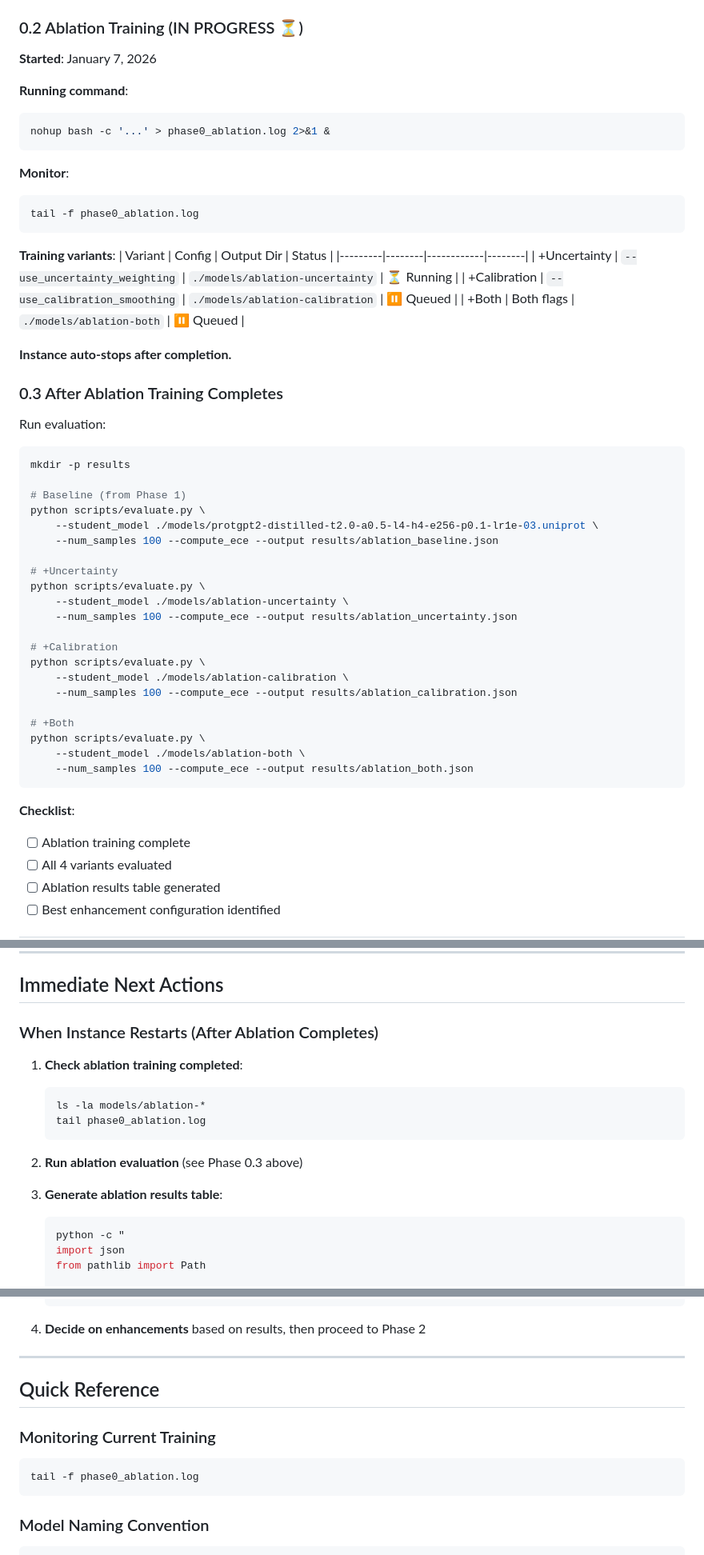
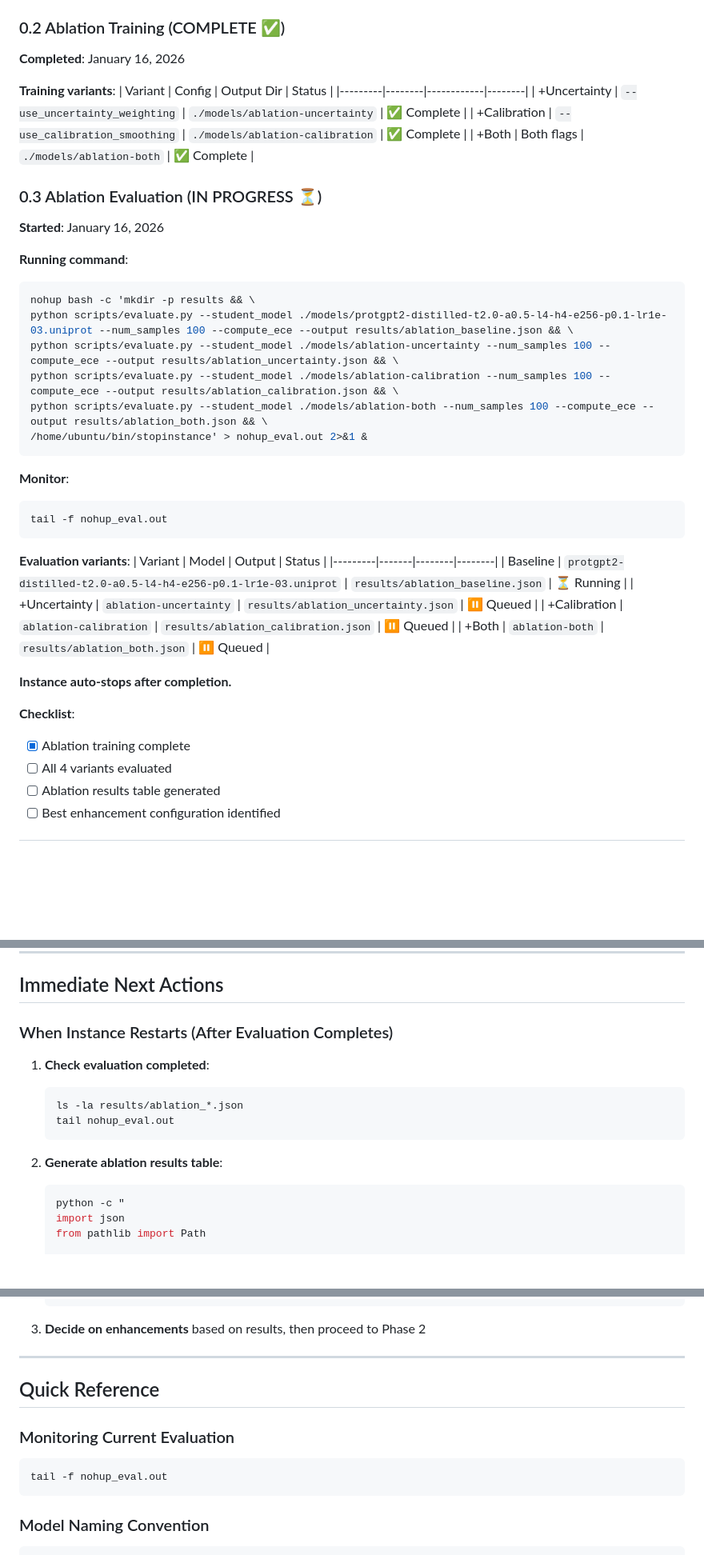
Before and after one commit to ewijaya/protein-lm-distill, a Markdown page: docs/TODO.md, 3 parts joined by grey strips. Shown at 80% size. Rendered like a GitHub page; blank space fills up the shorter version.

Commit message:
docs: update TODO with ablation training complete, evaluation running

````diff
--- a/docs/TODO.md
+++ b/docs/TODO.md
@@ -27,58 +27,48 @@
 - [x] Ablation notebook (`notebooks/phase_0_ablation.ipynb`)
 - [x] Documentation (`docs/METHODS.md`)
 
-### 0.2 Ablation Training (IN PROGRESS ⏳)
+### 0.2 Ablation Training (COMPLETE ✅)
 
-**Started**: January 7, 2026
+**Completed**: January 16, 2026
+
+**Training variants**:
+| Variant | Config | Output Dir | Status |
+|---------|--------|------------|--------|
+| +Uncertainty | `--use_uncertainty_weighting` | `./models/ablation-uncertainty` | ✅ Complete |
+| +Calibration | `--use_calibration_smoothing` | `./models/ablation-calibration` | ✅ Complete |
+| +Both | Both flags | `./models/ablation-both` | ✅ Complete |
+
+### 0.3 Ablation Evaluation (IN PROGRESS ⏳)
+
+**Started**: January 16, 2026
 
 **Running command**:
 ```bash
-nohup bash -c '...' > phase0_ablation.log 2>&1 &
+nohup bash -c 'mkdir -p results && \
+python scripts/evaluate.py --student_model ./models/protgpt2-distilled-t2.0-a0.5-l4-h4-e256-p0.1-lr1e-03.uniprot --num_samples 100 --compute_ece --output results/ablation_baseline.json && \
+python scripts/evaluate.py --student_model ./models/ablation-uncertainty --num_samples 100 --compute_ece --output results/ablation_uncertainty.json && \
+python scripts/evaluate.py --student_model ./models/ablation-calibration --num_samples 100 --compute_ece --output results/ablation_calibration.json && \
+python scripts/evaluate.py --student_model ./models/ablation-both --num_samples 100 --compute_ece --output results/ablation_both.json && \
+/home/ubuntu/bin/stopinstance' > nohup_eval.out 2>&1 &
 ```
 
 **Monitor**:
 ```bash
-tail -f phase0_ablation.log
+tail -f nohup_eval.out
 ```
 
-**Training variants**:
-| Variant | Config | Output Dir | Status |
-|---------|--------|------------|--------|
-| +Uncertainty | `--use_uncertainty_weighting` | `./models/ablation-uncertainty` | ⏳ Running |
-| +Calibration | `--use_calibration_smoothing` | `./models/ablation-calibration` | ⏸️ Queued |
-| +Both | Both flags | `./models/ablation-both` | ⏸️ Queued |
+**Evaluation variants**:
+| Variant | Model | Output | Status |
+|---------|-------|--------|--------|
+| Baseline | `protgpt2-distilled-t2.0-a0.5-l4-h4-e256-p0.1-lr1e-03.uniprot` | `results/ablation_baseline.json` | ⏳ Running |
+| +Uncertainty | `ablation-uncertainty` | `results/ablation_uncertainty.json` | ⏸️ Queued |
+| +Calibration | `ablation-calibration` | `results/ablation_calibration.json` | ⏸️ Queued |
+| +Both | `ablation-both` | `results/ablation_both.json` | ⏸️ Queued |
 
 **Instance auto-stops after completion.**
 
-### 0.3 After Ablation Training Completes
-
-Run evaluation:
-```bash
-mkdir -p results
-
-# Baseline (from Phase 1)
-python scripts/evaluate.py \
-    --student_model ./models/protgpt2-distilled-t2.0-a0.5-l4-h4-e256-p0.1-lr1e-03.uniprot \
-    --num_samples 100 --compute_ece --output results/ablation_baseline.json
-
-# +Uncertainty
-python scripts/evaluate.py \
-    --student_model ./models/ablation-uncertainty \
-    --num_samples 100 --compute_ece --output results/ablation_uncertainty.json
-
-# +Calibration
-python scripts/evaluate.py \
-    --student_model ./models/ablation-calibration \
-    --num_samples 100 --compute_ece --output results/ablation_calibration.json
-
-# +Both
-python scripts/evaluate.py \
-    --student_model ./models/ablation-both \
-    --num_samples 100 --compute_ece --output results/ablation_both.json
-```
-
 **Checklist**:
-- [ ] Ablation training complete
+- [x] Ablation training complete
 - [ ] All 4 variants evaluated
 - [ ] Ablation results table generated
 - [ ] Best enhancement configuration identified
@@ -251,17 +241,15 @@ python tools/upload_to_hf.py --model_dir ./models/BEST_MEDIUM --repo_id littlewo
 
 ## Immediate Next Actions
 
-### When Instance Restarts (After Ablation Completes)
+### When Instance Restarts (After Evaluation Completes)
 
-1. **Check ablation training completed**:
+1. **Check evaluation completed**:
    ```bash
-   ls -la models/ablation-*
-   tail phase0_ablation.log
+   ls -la results/ablation_*.json
+   tail nohup_eval.out
    ```
 
-2. **Run ablation evaluation** (see Phase 0.3 above)
-
-3. **Generate ablation results table**:
+2. **Generate ablation results table**:
    ```bash
    python -c "
    import json
@@ -281,16 +269,16 @@ python tools/upload_to_hf.py --model_dir ./models/BEST_MEDIUM --repo_id littlewo
    "
    ```
 
-4. **Decide on enhancements** based on results, then proceed to Phase 2
+3. **Decide on enhancements** based on results, then proceed to Phase 2
 
 ---
 
 ## Quick Reference
 
-### Monitoring Current Training
+### Monitoring Current Evaluation
 
 ```bash
-tail -f phase0_ablation.log
+tail -f nohup_eval.out
 ```
 
 ### Model Naming Convention
````
Also changed, not shown: other parts of docs/TODO.md (+2 -2 lines).
